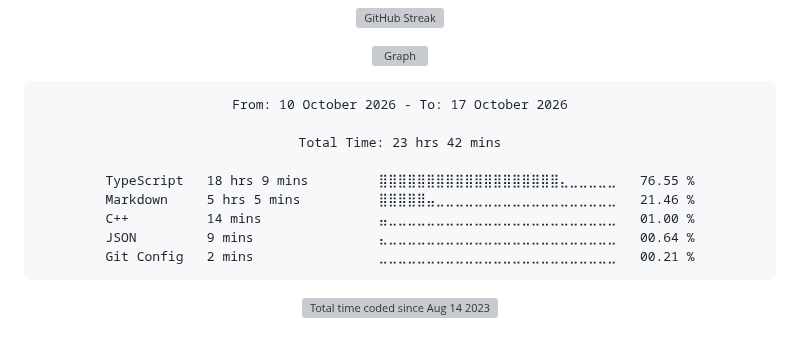
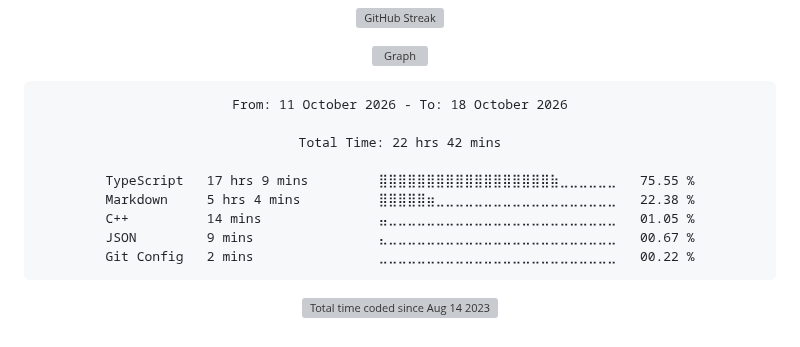
Before and after one commit to Ftthreign/Ftthreign, a Markdown page: README.md, the part around the change. GitHub-like rendering; folded sections open; grey boxes are pictures that could not be loaded.

Commit message:
Updated waka-readme graph with new metrics

````diff
--- a/README.md
+++ b/README.md
@@ -39,15 +39,15 @@
 <!--START_SECTION:waka-->
 
 ```txt
-From: 10 October 2026 - To: 17 October 2026
+From: 11 October 2026 - To: 18 October 2026
 
-Total Time: 23 hrs 42 mins
+Total Time: 22 hrs 42 mins
 
-TypeScript   18 hrs 9 mins         ⣿⣿⣿⣿⣿⣿⣿⣿⣿⣿⣿⣿⣿⣿⣿⣿⣿⣿⣿⣄⣀⣀⣀⣀⣀   76.55 %
-Markdown     5 hrs 5 mins          ⣿⣿⣿⣿⣿⣤⣀⣀⣀⣀⣀⣀⣀⣀⣀⣀⣀⣀⣀⣀⣀⣀⣀⣀⣀   21.46 %
-C++          14 mins               ⣤⣀⣀⣀⣀⣀⣀⣀⣀⣀⣀⣀⣀⣀⣀⣀⣀⣀⣀⣀⣀⣀⣀⣀⣀   01.00 %
-JSON         9 mins                ⣄⣀⣀⣀⣀⣀⣀⣀⣀⣀⣀⣀⣀⣀⣀⣀⣀⣀⣀⣀⣀⣀⣀⣀⣀   00.64 %
-Git Config   2 mins                ⣀⣀⣀⣀⣀⣀⣀⣀⣀⣀⣀⣀⣀⣀⣀⣀⣀⣀⣀⣀⣀⣀⣀⣀⣀   00.21 %
+TypeScript   17 hrs 9 mins         ⣿⣿⣿⣿⣿⣿⣿⣿⣿⣿⣿⣿⣿⣿⣿⣿⣿⣿⣷⣀⣀⣀⣀⣀⣀   75.55 %
+Markdown     5 hrs 4 mins          ⣿⣿⣿⣿⣿⣶⣀⣀⣀⣀⣀⣀⣀⣀⣀⣀⣀⣀⣀⣀⣀⣀⣀⣀⣀   22.38 %
+C++          14 mins               ⣤⣀⣀⣀⣀⣀⣀⣀⣀⣀⣀⣀⣀⣀⣀⣀⣀⣀⣀⣀⣀⣀⣀⣀⣀   01.05 %
+JSON         9 mins                ⣄⣀⣀⣀⣀⣀⣀⣀⣀⣀⣀⣀⣀⣀⣀⣀⣀⣀⣀⣀⣀⣀⣀⣀⣀   00.67 %
+Git Config   2 mins                ⣀⣀⣀⣀⣀⣀⣀⣀⣀⣀⣀⣀⣀⣀⣀⣀⣀⣀⣀⣀⣀⣀⣀⣀⣀   00.22 %
 ```
 
 <!--END_SECTION:waka-->
````
